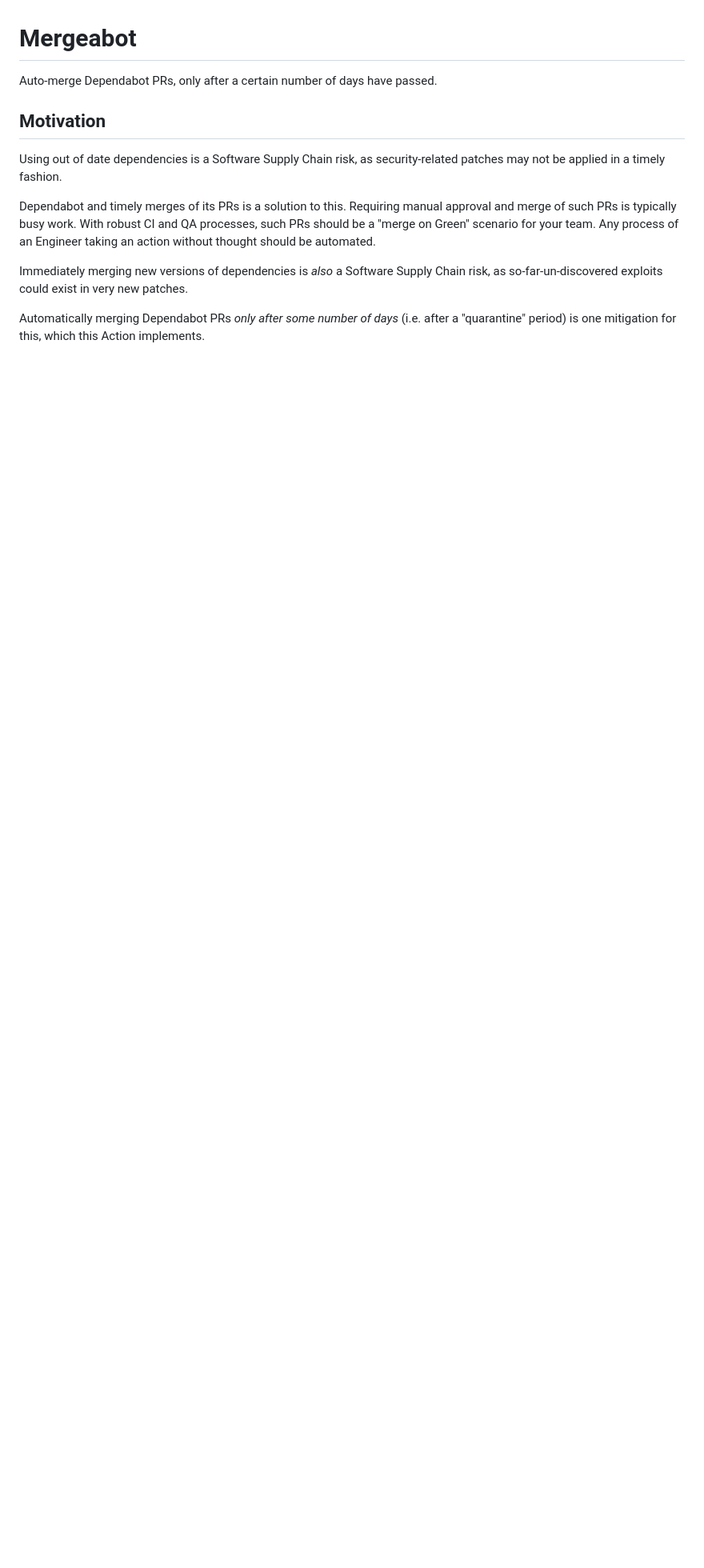
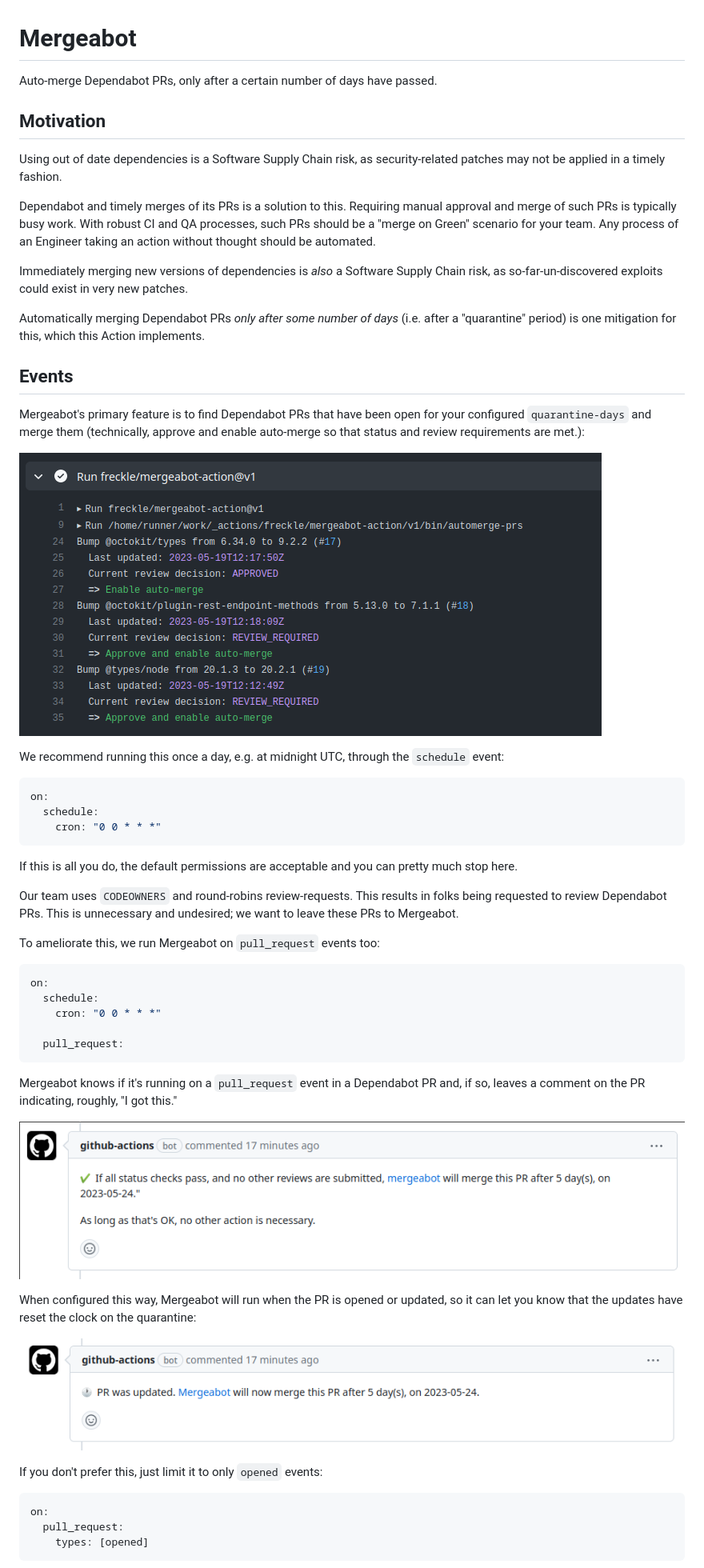
Before and after one commit to freckle/mergeabot-action, a Markdown page: README.md, the part around one of its changes. Shown at 80% size. Drawn GitHub-style; pictures changed too: screenshots/example.png (added), screenshots/opened-comment.png (added), screenshots/synchronized-comment.png (added); blank space fills up the shorter version.

Commit message:
Add more details to README

````diff
--- a/README.md
+++ b/README.md
@@ -19,3 +19,55 @@ Automatically merging Dependabot PRs _only after some number of days_ (i.e.
 after a "quarantine" period) is one mitigation for this, which this Action
 implements.
 
+## Events
+
+Mergeabot's primary feature is to find Dependabot PRs that have been open for
+your configured `quarantine-days` and merge them (technically, approve and
+enable auto-merge so that status and review requirements are met.):
+
+![Mergeabot example](./screenshots/example.png)
+
+We recommend running this once a day, e.g. at midnight UTC, through the
+`schedule` event:
+
+```yaml
+on:
+  schedule:
+    cron: "0 0 * * *"
+```
+
+If this is all you do, the default permissions are acceptable and you can pretty
+much stop here.
+
+Our team uses `CODEOWNERS` and round-robins review-requests. This results in
+folks being requested to review Dependabot PRs. This is unnecessary and
+undesired; we want to leave these PRs to Mergeabot.
+
+To ameliorate this, we run Mergeabot on `pull_request` events too:
+
+```yaml
+on:
+  schedule:
+    cron: "0 0 * * *"
+
+  pull_request:
+```
+
+Mergeabot knows if it's running on a `pull_request` event in a Dependabot PR
+and, if so, leaves a comment on the PR indicating, roughly, "I got this."
+
+![Mergeabot comment on opened event](./screenshots/opened-comment.png)
+
+When configured this way, Mergeabot will run when the PR is opened or updated,
+so it can let you know that the updates have reset the clock on the quarantine:
+
+![Mergeabot comment on synchronized event](./screenshots/synchronized-comment.png)
+
+If you don't prefer this, just limit it to only `opened` events:
+
+```yaml
+on:
+  pull_request:
+    types: [opened]
+```
+
````
Also changed, not shown: other parts of README.md (+16 -13 lines).
